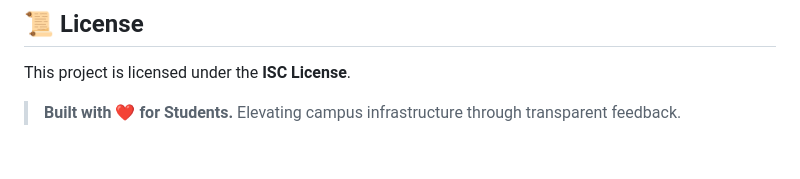
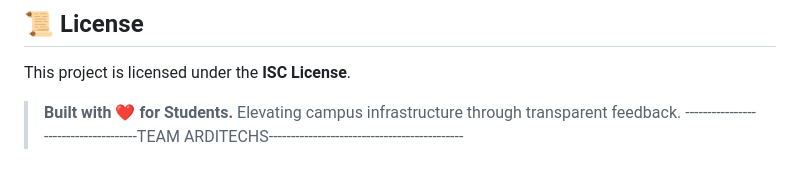
Before and after one commit to Anubrata023/CssHacks, a Markdown page: README.md, the part around the change. Drawn GitHub-style.

```diff
--- a/README.md
+++ b/README.md
@@ -110,3 +110,4 @@ Contributions, bug reports, and feature requests are welcome to make FAXX even b
 This project is licensed under the **ISC License**.
 
 > **Built with ❤️ for Students.** Elevating campus infrastructure through transparent feedback.
+> -------------------------------------TEAM ARDITECHS--------------------------------------------
```
